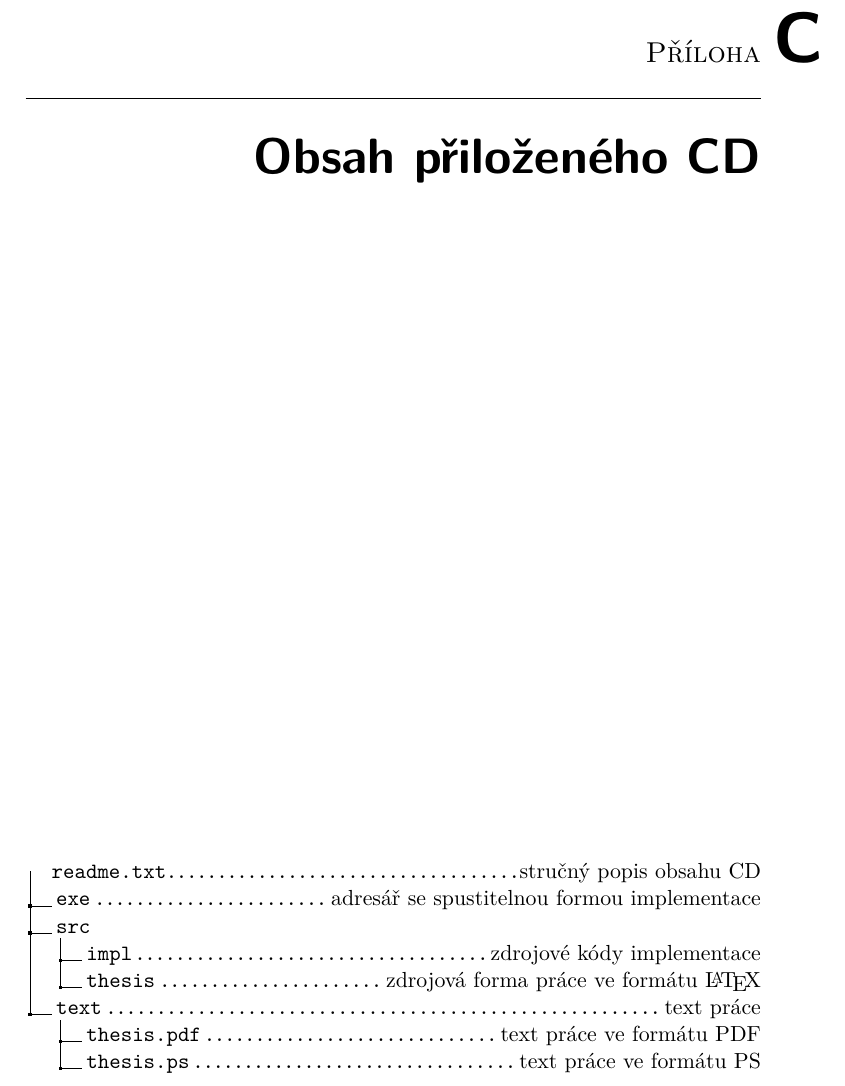
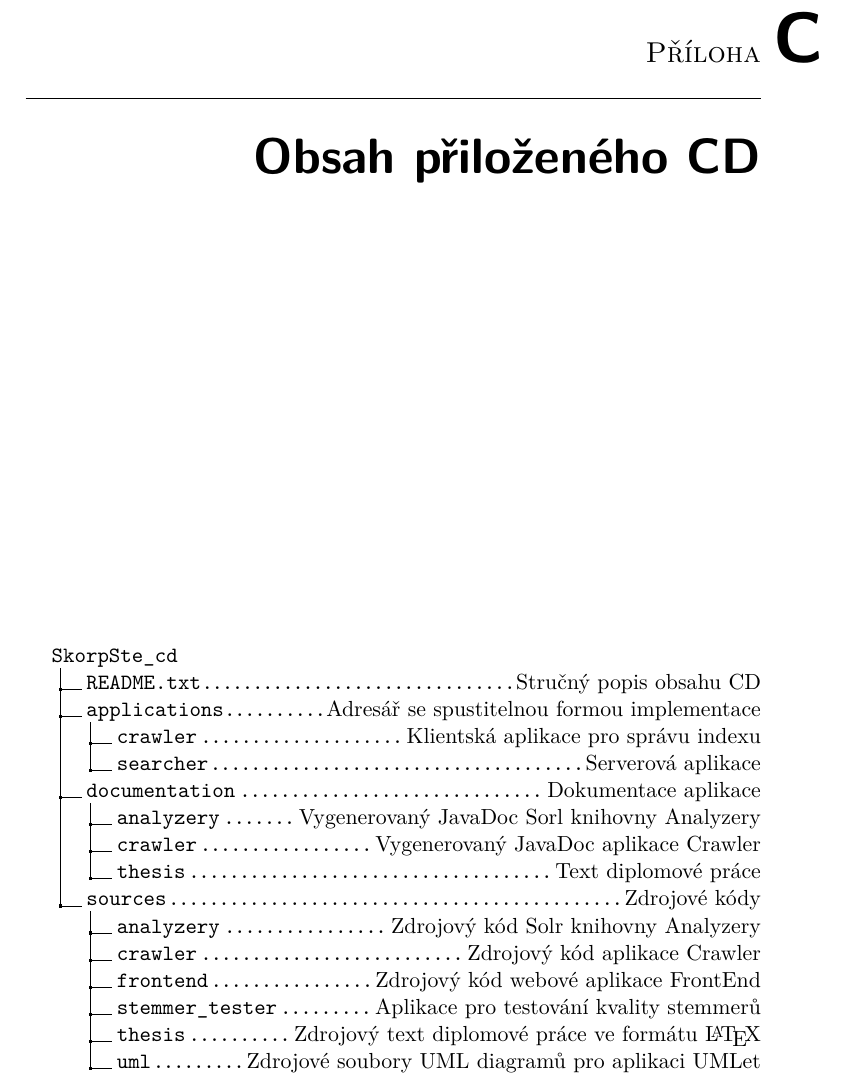
Before and after one commit to Stopka/ctu-fit-skorpste-diploma-thesis, a LaTeX thesis (DP_Skorpil_Stepan_2015.tex, which reads C_cd.tex): part of page 73 of 73, cut so that both start at the same text. Compiled offline with pdfLaTeX.

Commit message:
Aktualizován obsah CD

```diff
--- a/C_cd.tex
+++ b/C_cd.tex
@@ -1,14 +1,22 @@
 \chapter{Obsah přiloženého CD}
 
 \begin{figure}
-	\dirtree{%
-		.1 readme.txt\DTcomment{stručný popis obsahu CD}.
-		.1 exe\DTcomment{adresář se spustitelnou formou implementace}.
-		.1 src.
-		.2 impl\DTcomment{zdrojové kódy implementace}.
-		.2 thesis\DTcomment{zdrojová forma práce ve formátu \LaTeX{}}.
-		.1 text\DTcomment{text práce}.
-		.2 thesis.pdf\DTcomment{text práce ve formátu PDF}.
-		.2 thesis.ps\DTcomment{text práce ve formátu PS}.
-	}
+\dirtree{%
+.1 SkorpSte\_cd.
+	.2 README.txt\DTcomment{Stručný popis obsahu CD}.
+	.2 applications\DTcomment{Adresář se spustitelnou formou implementace}.
+		.3 crawler\DTcomment{Klientská aplikace pro správu indexu}.
+		.3 searcher\DTcomment{Serverová aplikace}.
+	.2 documentation\DTcomment{Dokumentace aplikace}.
+		.3 analyzery\DTcomment{Vygenerovaný JavaDoc Sorl knihovny Analyzery}.
+		.3 crawler\DTcomment{Vygenerovaný JavaDoc aplikace Crawler}.
+		.3 thesis\DTcomment{Text diplomové práce}.
+	.2 sources\DTcomment{Zdrojové kódy}.
+		.3 analyzery\DTcomment{Zdrojový kód Solr knihovny Analyzery}.
+		.3 crawler\DTcomment{Zdrojový kód aplikace Crawler}.
+		.3 frontend\DTcomment{Zdrojový kód webové aplikace FrontEnd}.
+		.3 stemmer\_tester\DTcomment{Aplikace pro testování kvality stemmerů}.
+		.3 thesis\DTcomment{Zdrojový text diplomové práce ve formátu \LaTeX{}}.
+		.3 uml\DTcomment{Zdrojové soubory UML diagramů pro aplikaci UMLet}.
+}
 \end{figure}
```
